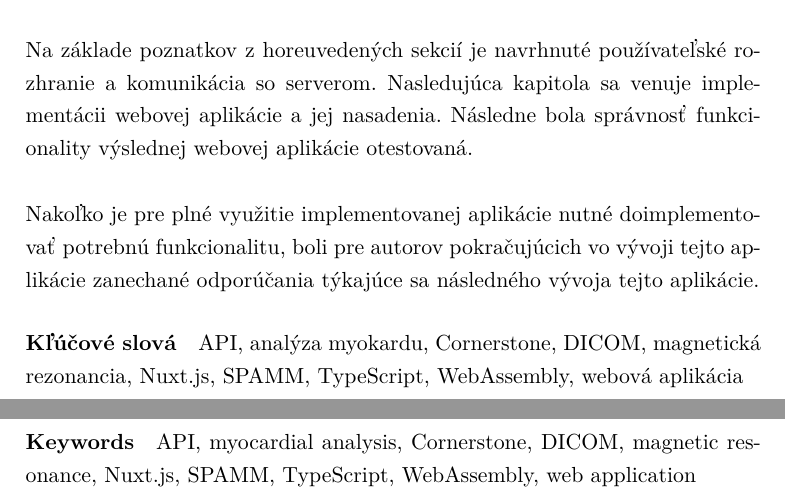
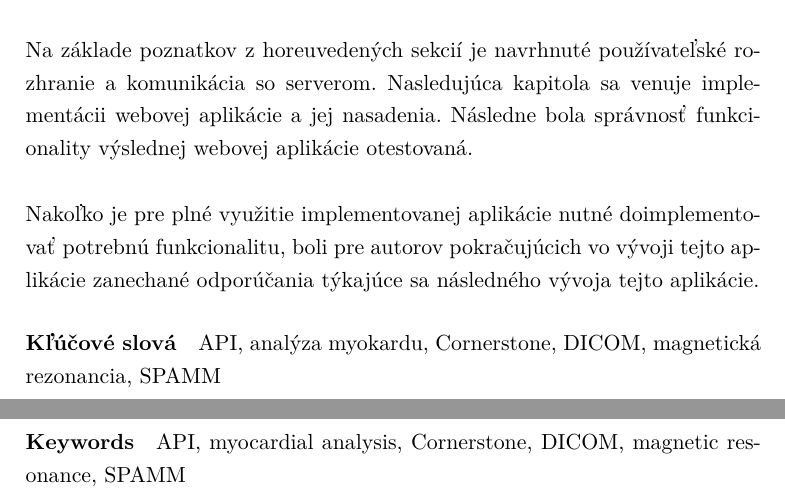
Before and after one commit to tomasko126/master-thesis, a LaTeX thesis (thesis/DP_Tomáš_Taro_2023.tex, which reads thesis/text/metadata.tex): two parts of pages 9 and 11 of 141, joined at a grey line, cut so that both start at the same text. Compiled offline with pdfLaTeX; a LaTeX package or settings file that is missing is left out.

Commit message:
Updated keywords

```diff
--- a/thesis/text/metadata.tex
+++ b/thesis/text/metadata.tex
@@ -25,5 +25,5 @@ As it is necessary to implement the necessary functionality for the full use of
 }
 \placeForDeclarationOfAuthenticity{V~Prahe}
 \declarationOfAuthenticityOption{4}
-\keywordsCS{API, analýza myokardu, Cornerstone, DICOM, magnetická rezonancia, Nuxt.js, SPAMM, TypeScript, WebAssembly, webová aplikácia}
-\keywordsEN{API, myocardial analysis, Cornerstone, DICOM, magnetic resonance, Nuxt.js, SPAMM, TypeScript, WebAssembly, web application}
+\keywordsCS{API, analýza myokardu, Cornerstone, DICOM, magnetická rezonancia, SPAMM}
+\keywordsEN{API, myocardial analysis, Cornerstone, DICOM, magnetic resonance, SPAMM}
```
